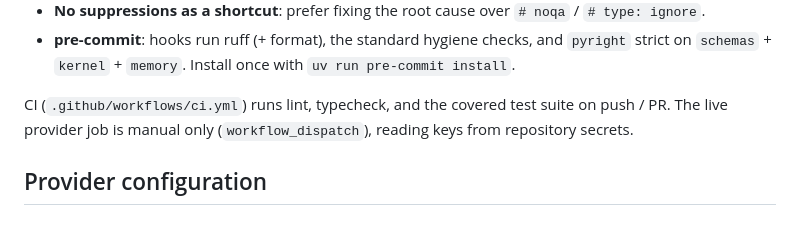
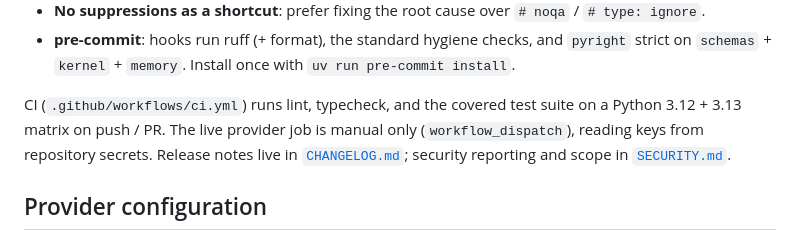
Before and after one commit to gianlucamazza/reasoning-kernel, a Markdown page: docs/DEVELOPMENT.md, the part around the change. Rendered like a GitHub page.

Commit message:
docs: link CHANGELOG/SECURITY and note the 3.12+3.13 CI matrix
Align the docs with the 0.2.0 state: README and DEVELOPMENT now point to the
new CHANGELOG.md and SECURITY.md, and the CI description reflects the Python
3.12 + 3.13 matrix.

Co-Authored-By: Claude Opus 4.8 (1M context) <noreply@anthropic.com>

```diff
--- a/docs/DEVELOPMENT.md
+++ b/docs/DEVELOPMENT.md
@@ -40,8 +40,10 @@ Python 3.12+ is required. The default suite needs no API keys: it runs against t
 - **pre-commit**: hooks run ruff (+ format), the standard hygiene checks, and `pyright` strict on
   `schemas` + `kernel` + `memory`. Install once with `uv run pre-commit install`.
 
-CI (`.github/workflows/ci.yml`) runs lint, typecheck, and the covered test suite on push / PR. The
-live provider job is manual only (`workflow_dispatch`), reading keys from repository secrets.
+CI (`.github/workflows/ci.yml`) runs lint, typecheck, and the covered test suite on a Python
+3.12 + 3.13 matrix on push / PR. The live provider job is manual only (`workflow_dispatch`), reading
+keys from repository secrets. Release notes live in [`CHANGELOG.md`](../CHANGELOG.md); security
+reporting and scope in [`SECURITY.md`](../SECURITY.md).
 
 ## Provider configuration
 
```
Also changed, not shown: README.md (+2 -1 lines).
